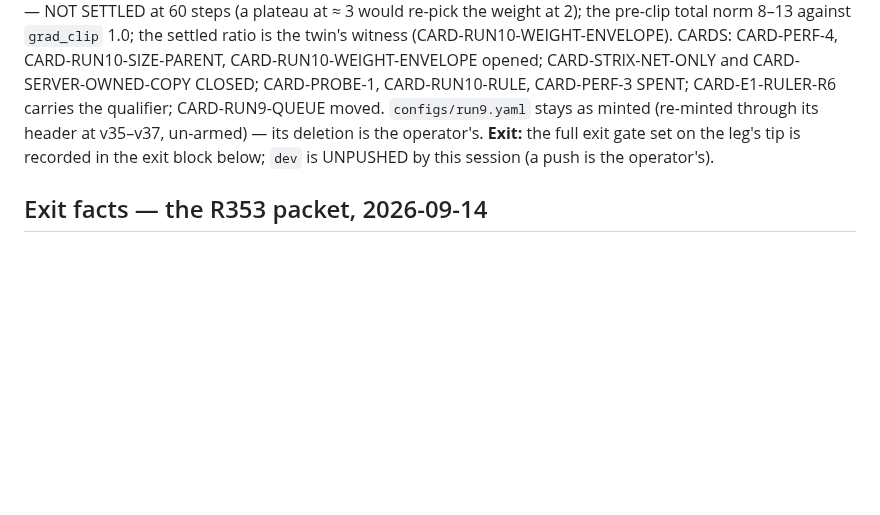
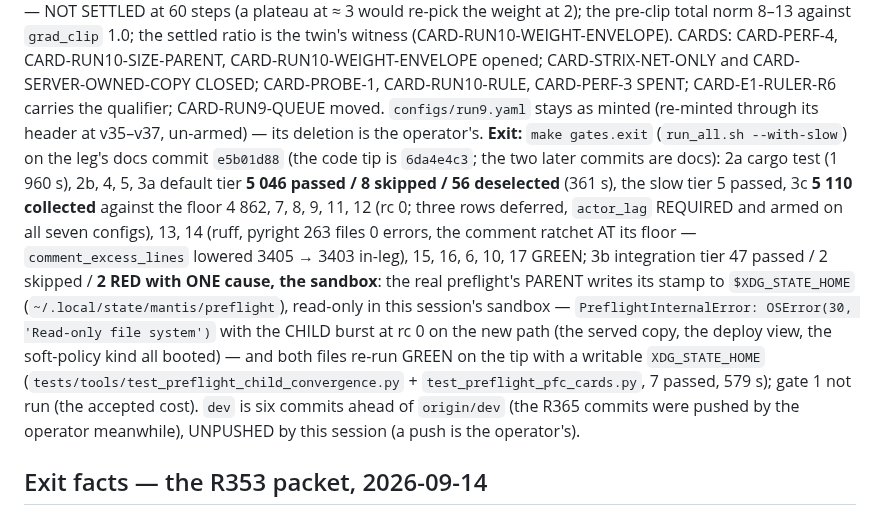
Before and after one commit to TimmyBurn2/hexo-mantis, a Markdown page: docs/governance/STATE.md, the part around the change. Rendered like a GitHub page; blank space fills up the shorter version.

Commit message:
docs(state): R366 exit facts - the full exit gate set on e5b01d88 GREEN but for two integration reds with one sandbox cause (the preflight stamp's XDG_STATE_HOME read-only; the child burst rc 0), both re-run green with a writable state home; default 5046, slow 5, 5110 collected vs 4862, pyright 0, the comment floor lowered to 3403; dev six ahead, unpushed

```diff
--- a/docs/governance/STATE.md
+++ b/docs/governance/STATE.md
@@ -581,8 +581,18 @@ the fresh head's CE falls 5.7 → 2.5 over 60 steps and its own gradient norm 12
 pre-clip total norm 8–13 against `grad_clip` 1.0; the settled ratio is the twin's witness (CARD-RUN10-WEIGHT-ENVELOPE). CARDS: CARD-PERF-4, CARD-RUN10-SIZE-PARENT, CARD-RUN10-WEIGHT-ENVELOPE opened;
 CARD-STRIX-NET-ONLY and CARD-SERVER-OWNED-COPY CLOSED; CARD-PROBE-1, CARD-RUN10-RULE, CARD-PERF-3 SPENT;
 CARD-E1-RULER-R6 carries the qualifier; CARD-RUN9-QUEUE moved. `configs/run9.yaml` stays as minted (re-minted through
-its header at v35–v37, un-armed) — its deletion is the operator's. **Exit:** the full exit gate set on the leg's tip
-is recorded in the exit block below; `dev` is UNPUSHED by this session (a push is the operator's).
+its header at v35–v37, un-armed) — its deletion is the operator's. **Exit:** `make gates.exit` (`run_all.sh --with-slow`) on the
+leg's docs commit `e5b01d88` (the code tip is `6da4e4c3`; the two later commits are docs): 2a cargo test (1 960 s),
+2b, 4, 5, 3a default tier **5 046 passed / 8 skipped / 56 deselected** (361 s), the slow tier 5 passed, 3c
+**5 110 collected** against the floor 4 862, 7, 8, 9, 11, 12 (rc 0; three rows deferred, `actor_lag` REQUIRED and armed
+on all seven configs), 13, 14 (ruff, pyright 263 files 0 errors, the comment ratchet AT its floor — `comment_excess_lines`
+lowered 3405 → 3403 in-leg), 15, 16, 6, 10, 17 GREEN; 3b integration tier 47 passed / 2 skipped / **2 RED with ONE
+cause, the sandbox**: the real preflight's PARENT writes its stamp to `$XDG_STATE_HOME` (`~/.local/state/mantis/preflight`),
+read-only in this session's sandbox — `PreflightInternalError: OSError(30, 'Read-only file system')` with the CHILD burst
+at rc 0 on the new path (the served copy, the deploy view, the soft-policy kind all booted) — and both files re-run
+GREEN on the tip with a writable `XDG_STATE_HOME` (`tests/tools/test_preflight_child_convergence.py` +
+`test_preflight_pfc_cards.py`, 7 passed, 579 s); gate 1 not run (the accepted cost). `dev` is six commits ahead of
+`origin/dev` (the R365 commits were pushed by the operator meanwhile), UNPUSHED by this session (a push is the operator's).
 
 ## Exit facts — the R353 packet, 2026-09-14
 
```
